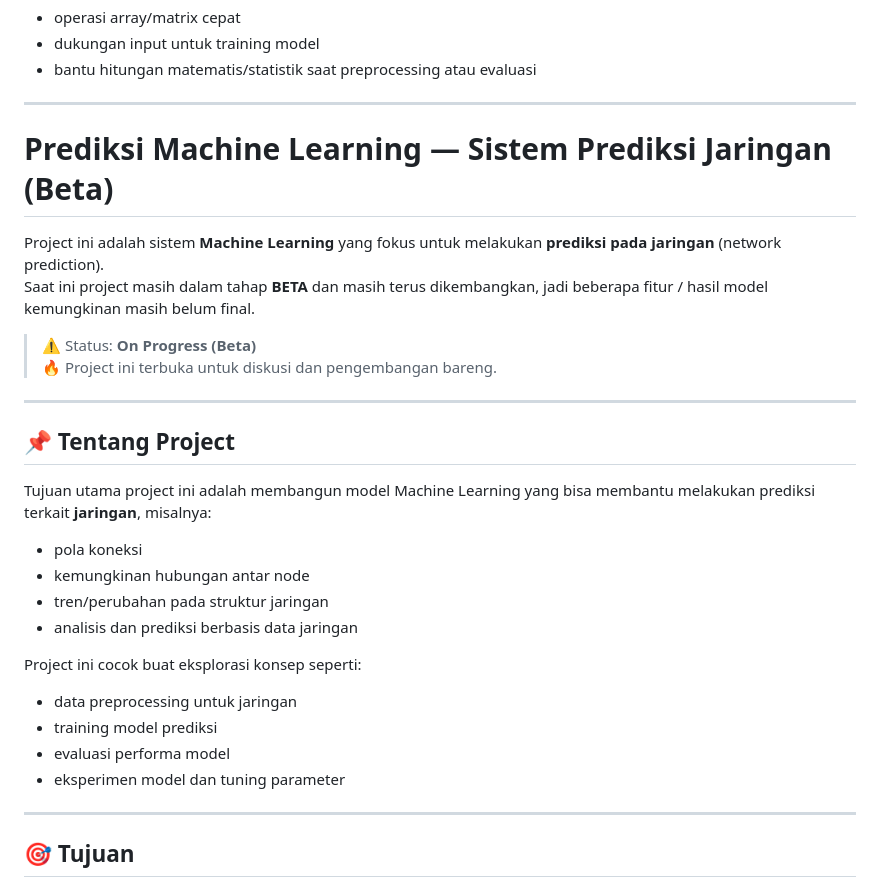
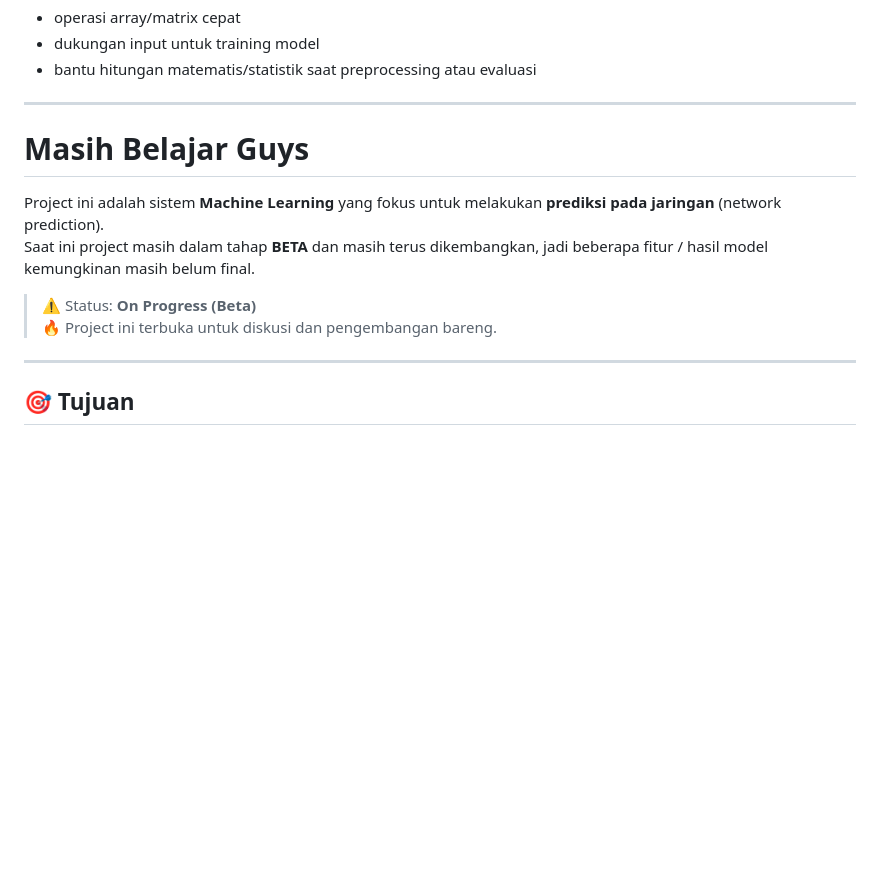
Before and after one commit to Raffa-shi/Prediksi-Machine-Learning, a Markdown page: README.md, the part around the change. Rendered like a GitHub page; blank space fills up the shorter version.

Commit message:
Revise project title and overview
Update project title and description

```diff
--- a/README.md
+++ b/README.md
@@ -48,28 +48,13 @@ NumPy dipakai sebagai pondasi komputasi numerik:
 
 ---
 
-# Prediksi Machine Learning — Sistem Prediksi Jaringan (Beta)
+# Masih Belajar Guys
 
 Project ini adalah sistem **Machine Learning** yang fokus untuk melakukan **prediksi pada jaringan** (network prediction).
 Saat ini project masih dalam tahap **BETA** dan masih terus dikembangkan, jadi beberapa fitur / hasil model kemungkinan masih belum final.
 
 > ⚠️ Status: **On Progress (Beta)**
 > 🔥 Project ini terbuka untuk diskusi dan pengembangan bareng.
-
----
-
-## 📌 Tentang Project
-Tujuan utama project ini adalah membangun model Machine Learning yang bisa membantu melakukan prediksi terkait **jaringan**, misalnya:
-- pola koneksi
-- kemungkinan hubungan antar node
-- tren/perubahan pada struktur jaringan
-- analisis dan prediksi berbasis data jaringan
-
-Project ini cocok buat eksplorasi konsep seperti:
-- data preprocessing untuk jaringan
-- training model prediksi
-- evaluasi performa model
-- eksperimen model dan tuning parameter
 
 ---
 
```
